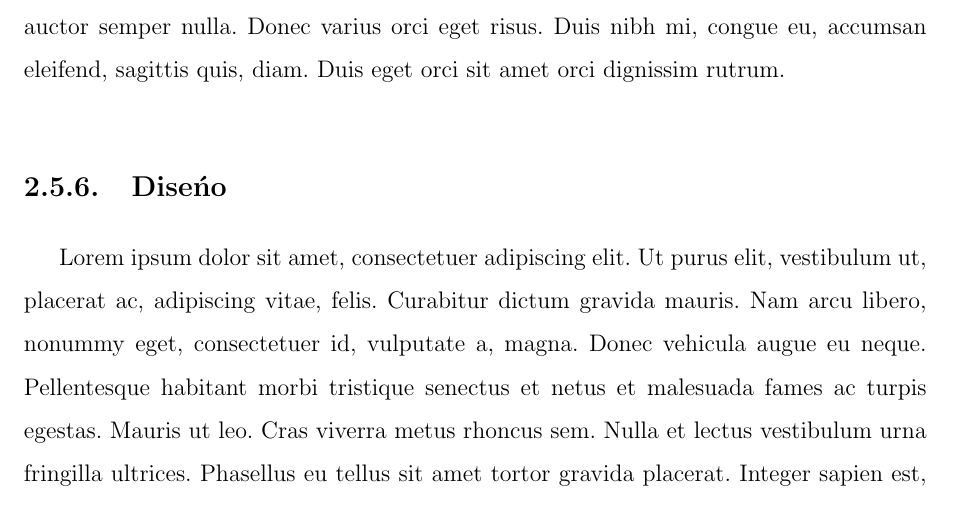
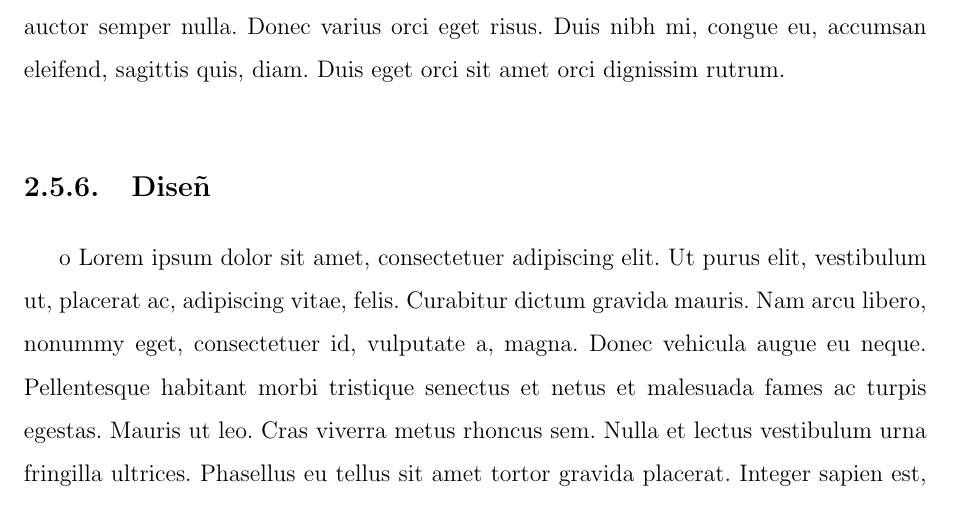
Before and after one commit to yomarhuamani/degree, a LaTeX thesis (Degree.tex, which reads ChapterII/chapterII.tex): part of page 46 of 66, cut so that both start at the same text. Compiled offline with pdfLaTeX.

Commit message:
txs auto checkin

```diff
--- a/ChapterII/chapterII.tex
+++ b/ChapterII/chapterII.tex
@@ -444,7 +444,7 @@
 					\lipsum[1]
 	\subsection{Planeaci\'{o}n}
 				\lipsum[1]
-	\subsection{Dise\'{n}o}
+	\subsection{Diseñ}o}
 				\lipsum[1]
 	\subsection{Pruebas}
 				\lipsum[1]
```
